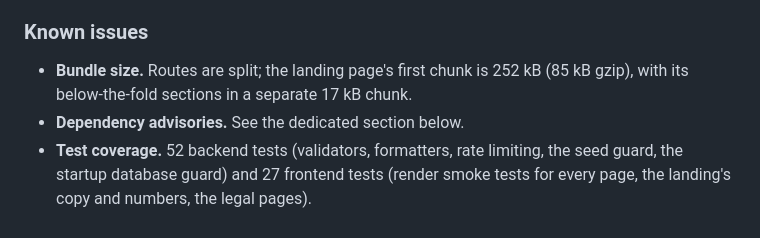
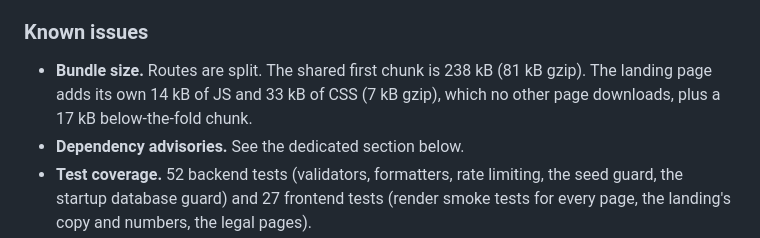
Before and after one commit to joyeldilshan/homevist, a Markdown page: README.md, the part around the change. Rendered like a GitHub page.

Commit message:
README: bundle sizes after the landing CSS split
Co-Authored-By: Claude Opus 5.5 <noreply@anthropic.com>

```diff
--- a/README.md
+++ b/README.md
@@ -309,8 +309,9 @@ any real patient result is reported.
 
 ### Known issues
 
-- **Bundle size.** Routes are split; the landing page's first chunk is 252 kB
-  (85 kB gzip), with its below-the-fold sections in a separate 17 kB chunk.
+- **Bundle size.** Routes are split. The shared first chunk is 238 kB (81 kB
+  gzip). The landing page adds its own 14 kB of JS and 33 kB of CSS (7 kB gzip),
+  which no other page downloads, plus a 17 kB below-the-fold chunk.
 - **Dependency advisories.** See the dedicated section below.
 - **Test coverage.** 52 backend tests (validators, formatters, rate limiting,
   the seed guard, the startup database guard) and 27 frontend tests (render
```
